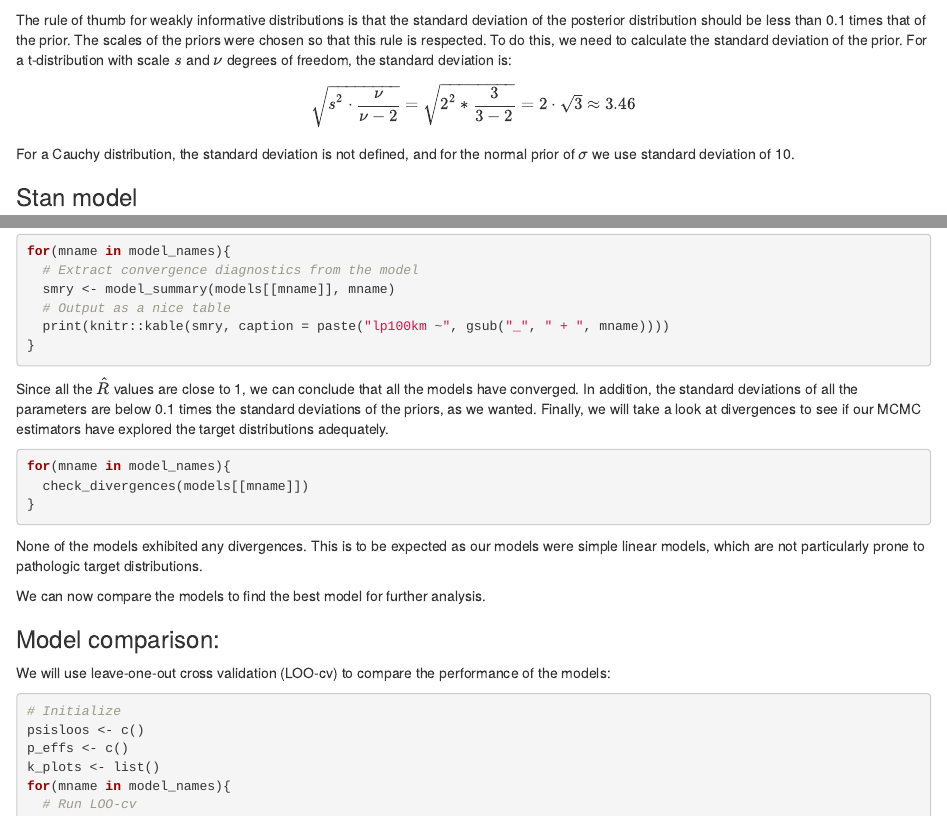
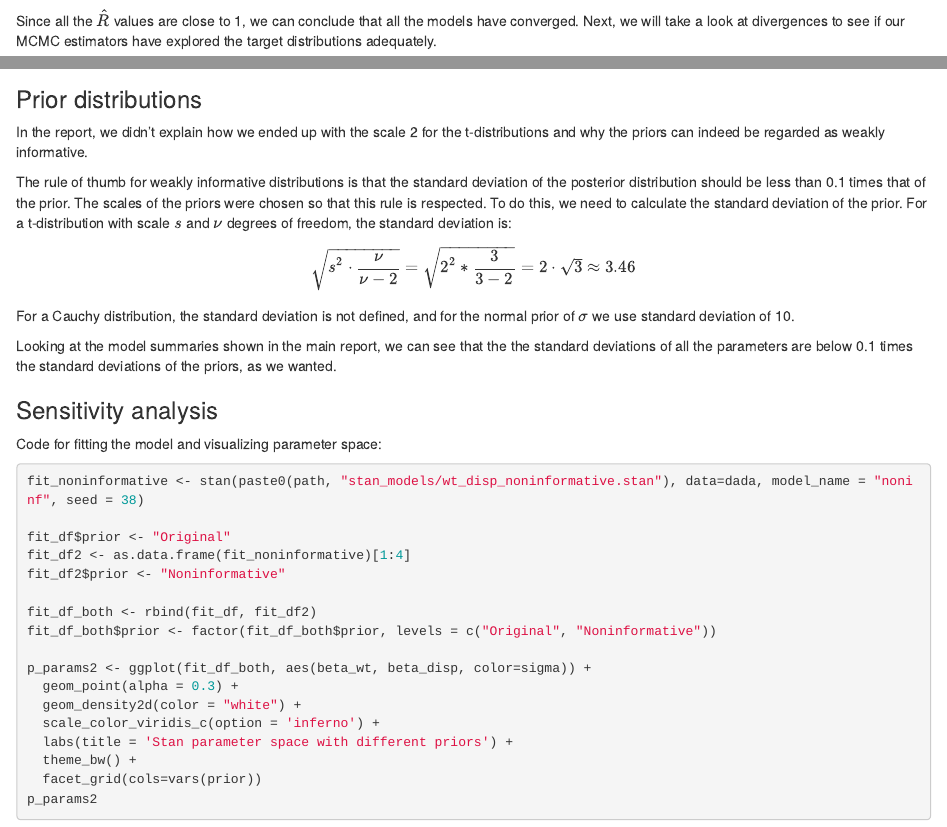
Before and after one commit to antonmattsson/bdacars, an R Markdown document (report.Rmd): the page in a window 1100 px wide, from 2670 px down before the commit and from 4140 px down after it, and a second part further down, joined at a grey line. Rendered offline with R 4.5, knitr and Pandoc, with nearby package versions; the code chunks are not run, so their results and figures are left out.

Commit message:
Prior standard deviations moved to appendix

````diff
--- a/report.Rmd
+++ b/report.Rmd
@@ -129,7 +127,4 @@ We use weakly informative priors, recommended as good default priors in [Stan pr
-The rule of thumb for weakly informative distributions is that the standard deviation of the posterior distribution should be less than 0.1 times that of the prior. The scales of the priors were chosen so that this rule is respected. To do this, we need to calculate the standard deviation of the prior. For a t-distribution with scale $s$ and $\nu$ degrees of freedom, the standard deviation is:
-$$\sqrt{s^2\cdot \frac{\nu}{\nu -2}} = \sqrt{2^2 * \frac{3}{3-2}} = 2\cdot\sqrt{3} \approx 3.46$$
-For a Cauchy distribution, the standard deviation is not defined, and for the normal prior of $\sigma$ we use standard deviation of 10.
-
+We use weakly informative priors, recommended as good default priors in [Stan prior choice recommendations](https://github.com/stan-dev/stan/wiki/Prior-Choice-Recommendations). The prior for $\alpha$ is a Cauchy distribution with center 0 and scale 10. As priors for the regression coefficients $\beta$ we use a Student's t distribution with 3 degrees of freedom, location 0 and scale 2. For the standard deviation of the posterior distribution, $\sigma$ we use a half-normal (0, 10) distribution. More information about the prior distributions and why they are weakly informative can be found in the appendix.
 
 ### Stan model
 
@@ -215,7 +210,7 @@ for(mname in model_names){
 }
 ```
 
-Since all the $\hat{R}$ values are close to 1, we can conclude that all the models have converged. In addition, the standard deviations of all the parameters are below 0.1 times the standard deviations of the priors, as we wanted. Finally, we will take a look at divergences to see if our MCMC estimators have explored the target distributions adequately.
+Since all the $\hat{R}$ values are close to 1, we can conclude that all the models have converged. Next, we will take a look at divergences to see if our MCMC estimators have explored the target distributions adequately.
 
 ```{r}
 for(mname in model_names){
@@ -465,6 +460,15 @@ We set out to do A. We did A, encountered some problems (with heteroskedasticity
 
 ## Appendix?
 
+### Prior distributions
+
+In the report, we didn't explain how we ended up with the scale 2 for the t-distributions and why the priors can indeed be regarded as weakly informative.
+
+The rule of thumb for weakly informative distributions is that the standard deviation of the posterior distribution should be less than 0.1 times that of the prior. The scales of the priors were chosen so that this rule is respected. To do this, we need to calculate the standard deviation of the prior. For a t-distribution with scale $s$ and $\nu$ degrees of freedom, the standard deviation is:
+$$\sqrt{s^2\cdot \frac{\nu}{\nu -2}} = \sqrt{2^2 * \frac{3}{3-2}} = 2\cdot\sqrt{3} \approx 3.46$$
+For a Cauchy distribution, the standard deviation is not defined, and for the normal prior of $\sigma$ we use standard deviation of 10.
+
+Looking at the model summaries shown in the main report, we can see that the the standard deviations of all the parameters are below 0.1 times the standard deviations of the priors, as we wanted.
 
 ### Sensitivity analysis
 
````
Also changed, not shown: report.Rmd (2 more changed lines).
